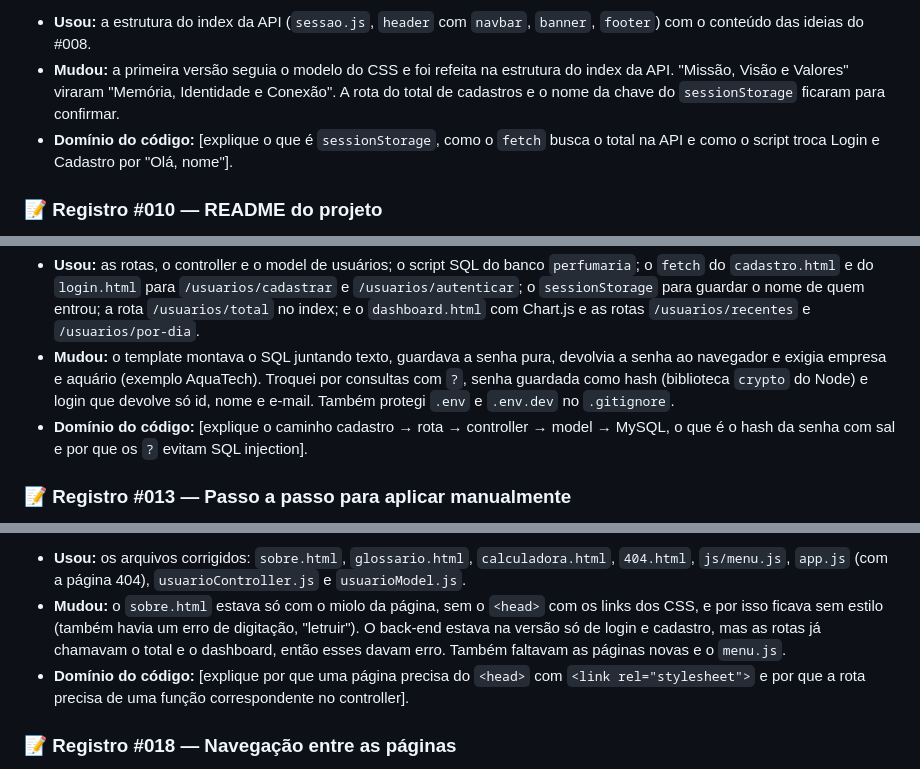
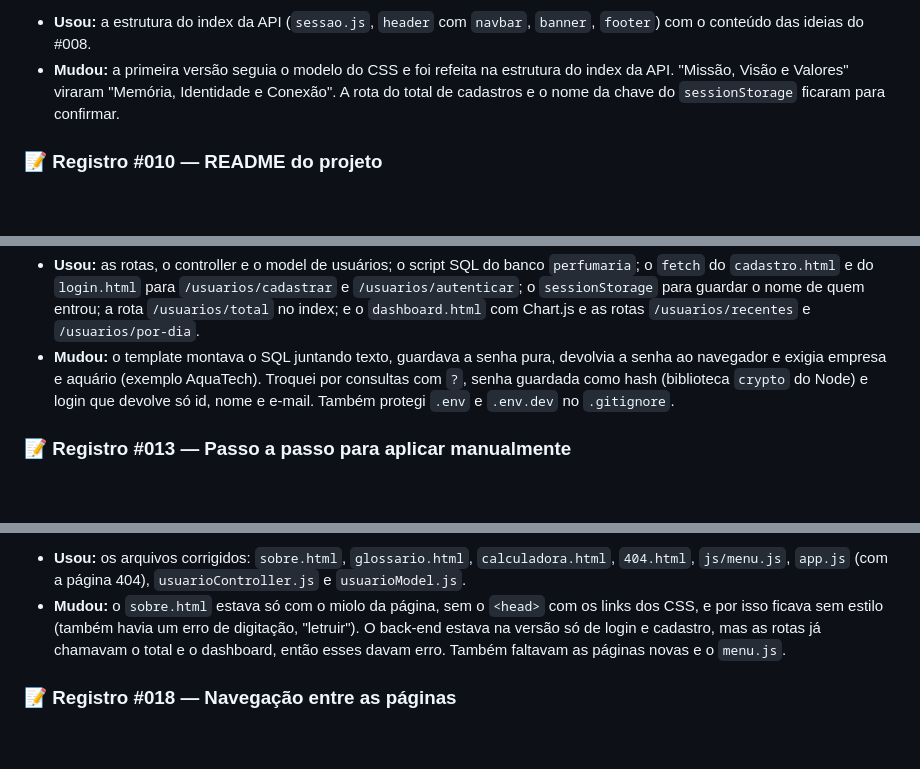
Before and after one commit to daviborges011/EngenhariaDaPerfumaria, a Markdown page: AGENTS.md, 3 parts joined by grey strips. Drawn GitHub-style; blank space fills up the shorter version.

```diff
--- a/AGENTS.md
+++ b/AGENTS.md
@@ -106,7 +102,6 @@ Este projeto **NÃO é um e-commerce, startup ou produto comercial**. Trata-se d
   Depois enviei o `index.html` da API (AquaTech) para servir de base.
 * **Usou:** a estrutura do index da API (`sessao.js`, `header` com `navbar`, `banner`, `footer`) com o conteúdo das ideias do #008.
 * **Mudou:** a primeira versão seguia o modelo do CSS e foi refeita na estrutura do index da API. "Missão, Visão e Valores" viraram "Memória, Identidade e Conexão". A rota do total de cadastros e o nome da chave do `sessionStorage` ficaram para confirmar.
-* **Domínio do código:** [explique o que é `sessionStorage`, como o `fetch` busca o total na API e como o script troca Login e Cadastro por "Olá, nome"].
 
 ### 📝 Registro #010 — README do projeto
 * **Data:** 21/10/2026
@@ -130,7 +125,6 @@ Este projeto **NÃO é um e-commerce, startup ou produto comercial**. Trata-se d
   Enviei o projeto web-data-viz compactado (sem `.env`) e colei o `usuarioController` e o `usuarioModel` do template.
 * **Usou:** as rotas, o controller e o model de usuários; o script SQL do banco `perfumaria`; o `fetch` do `cadastro.html` e do `login.html` para `/usuarios/cadastrar` e `/usuarios/autenticar`; o `sessionStorage` para guardar o nome de quem entrou; a rota `/usuarios/total` no index; e o `dashboard.html` com Chart.js e as rotas `/usuarios/recentes` e `/usuarios/por-dia`.
 * **Mudou:** o template montava o SQL juntando texto, guardava a senha pura, devolvia a senha ao navegador e exigia empresa e aquário (exemplo AquaTech). Troquei por consultas com `?`, senha guardada como hash (biblioteca `crypto` do Node) e login que devolve só id, nome e e-mail. Também protegi `.env` e `.env.dev` no `.gitignore`.
-* **Domínio do código:** [explique o caminho cadastro → rota → controller → model → MySQL, o que é o hash da senha com sal e por que os `?` evitam SQL injection].
 
 ### 📝 Registro #013 — Passo a passo para aplicar manualmente
 * **Data:** 22/10/2026
@@ -173,7 +166,6 @@ Este projeto **NÃO é um e-commerce, startup ou produto comercial**. Trata-se d
   Enviei o projeto compactado.
 * **Usou:** os arquivos corrigidos: `sobre.html`, `glossario.html`, `calculadora.html`, `404.html`, `js/menu.js`, `app.js` (com a página 404), `usuarioController.js` e `usuarioModel.js`.
 * **Mudou:** o `sobre.html` estava só com o miolo da página, sem o `<head>` com os links dos CSS, e por isso ficava sem estilo (também havia um erro de digitação, "letruir"). O back-end estava na versão só de login e cadastro, mas as rotas já chamavam o total e o dashboard, então esses davam erro. Também faltavam as páginas novas e o `menu.js`.
-* **Domínio do código:** [explique por que uma página precisa do `<head>` com `<link rel="stylesheet">` e por que a rota precisa de uma função correspondente no controller].
 
 ### 📝 Registro #018 — Navegação entre as páginas
 * **Data:** 02/11/2026
```
Also changed, not shown: other parts of AGENTS.md (+1 -6 lines).
